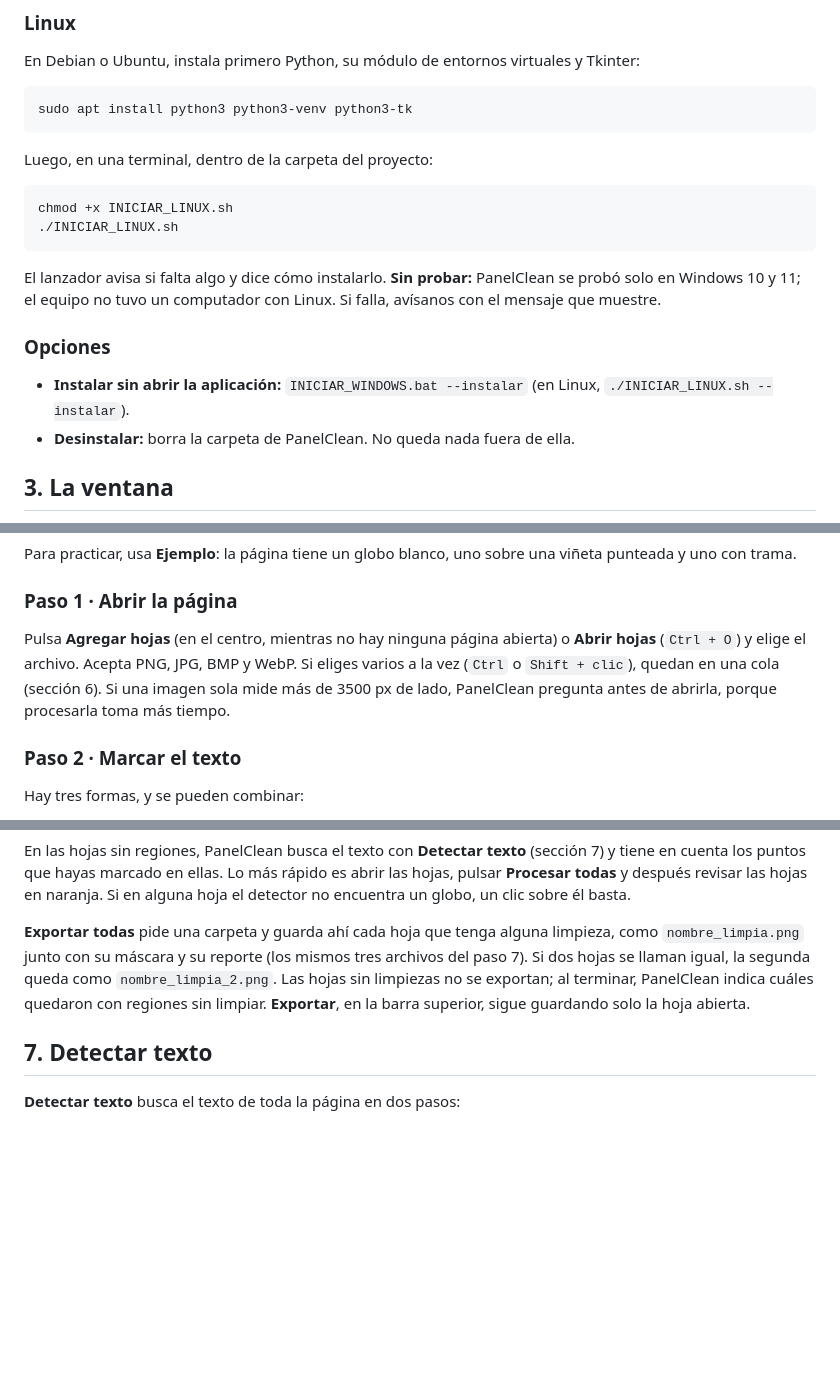
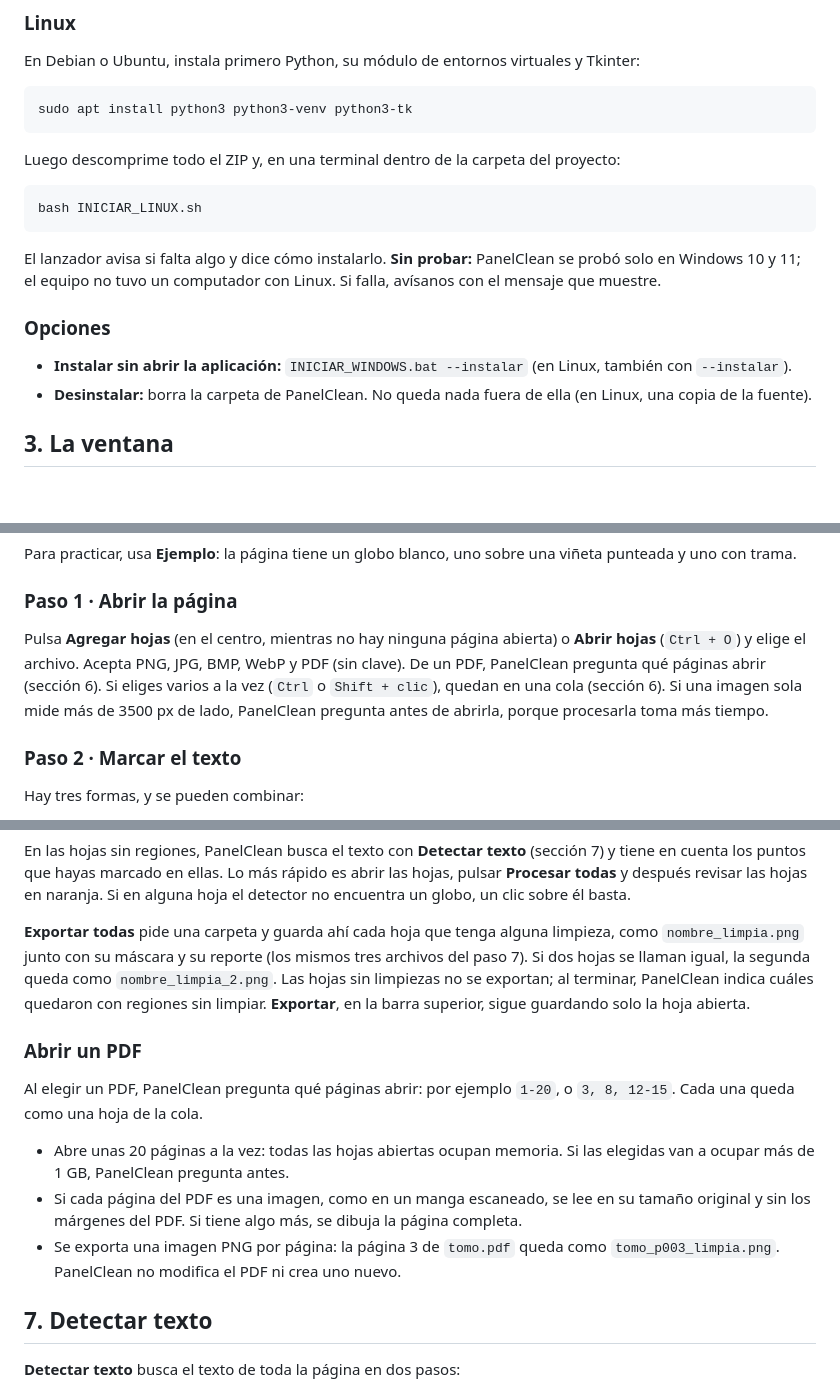
Before and after one commit to Tecktomi/PanelClean, a Markdown page: MANUAL.md, 3 parts joined by grey strips. Drawn GitHub-style; blank space fills up the shorter version.

````diff
--- a/MANUAL.md
+++ b/MANUAL.md
@@ -54,19 +54,18 @@ En Debian o Ubuntu, instala primero Python, su módulo de entornos virtuales y T
 sudo apt install python3 python3-venv python3-tk
 ```
 
-Luego, en una terminal, dentro de la carpeta del proyecto:
+Luego descomprime todo el ZIP y, en una terminal dentro de la carpeta del proyecto:
 
 ```bash
-chmod +x INICIAR_LINUX.sh
-./INICIAR_LINUX.sh
+bash INICIAR_LINUX.sh
 ```
 
 El lanzador avisa si falta algo y dice cómo instalarlo. **Sin probar:** PanelClean se probó solo en Windows 10 y 11; el equipo no tuvo un computador con Linux. Si falla, avísanos con el mensaje que muestre.
 
 ### Opciones
 
-- **Instalar sin abrir la aplicación:** `INICIAR_WINDOWS.bat --instalar` (en Linux, `./INICIAR_LINUX.sh --instalar`).
-- **Desinstalar:** borra la carpeta de PanelClean. No queda nada fuera de ella.
+- **Instalar sin abrir la aplicación:** `INICIAR_WINDOWS.bat --instalar` (en Linux, también con `--instalar`).
+- **Desinstalar:** borra la carpeta de PanelClean. No queda nada fuera de ella (en Linux, una copia de la fuente).
 
 ## 3. La ventana
 
@@ -93,7 +92,7 @@ Para practicar, usa **Ejemplo**: la página tiene un globo blanco, uno sobre una
 
 ### Paso 1 · Abrir la página
 
-Pulsa **Agregar hojas** (en el centro, mientras no hay ninguna página abierta) o **Abrir hojas** (`Ctrl + O`) y elige el archivo. Acepta PNG, JPG, BMP y WebP. Si eliges varios a la vez (`Ctrl` o `Shift + clic`), quedan en una cola (sección 6). Si una imagen sola mide más de 3500 px de lado, PanelClean pregunta antes de abrirla, porque procesarla toma más tiempo.
+Pulsa **Agregar hojas** (en el centro, mientras no hay ninguna página abierta) o **Abrir hojas** (`Ctrl + O`) y elige el archivo. Acepta PNG, JPG, BMP, WebP y PDF (sin clave). De un PDF, PanelClean pregunta qué páginas abrir (sección 6). Si eliges varios a la vez (`Ctrl` o `Shift + clic`), quedan en una cola (sección 6). Si una imagen sola mide más de 3500 px de lado, PanelClean pregunta antes de abrirla, porque procesarla toma más tiempo.
 
 ### Paso 2 · Marcar el texto
 
@@ -206,6 +205,14 @@ En las hojas sin regiones, PanelClean busca el texto con **Detectar texto** (sec
 
 **Exportar todas** pide una carpeta y guarda ahí cada hoja que tenga alguna limpieza, como `nombre_limpia.png` junto con su máscara y su reporte (los mismos tres archivos del paso 7). Si dos hojas se llaman igual, la segunda queda como `nombre_limpia_2.png`. Las hojas sin limpiezas no se exportan; al terminar, PanelClean indica cuáles quedaron con regiones sin limpiar. **Exportar**, en la barra superior, sigue guardando solo la hoja abierta.
 
+### Abrir un PDF
+
+Al elegir un PDF, PanelClean pregunta qué páginas abrir: por ejemplo `1-20`, o `3, 8, 12-15`. Cada una queda como una hoja de la cola.
+
+- Abre unas 20 páginas a la vez: todas las hojas abiertas ocupan memoria. Si las elegidas van a ocupar más de 1 GB, PanelClean pregunta antes.
+- Si cada página del PDF es una imagen, como en un manga escaneado, se lee en su tamaño original y sin los márgenes del PDF. Si tiene algo más, se dibuja la página completa.
+- Se exporta una imagen PNG por página: la página 3 de `tomo.pdf` queda como `tomo_p003_limpia.png`. PanelClean no modifica el PDF ni crea uno nuevo.
+
 ## 7. Detectar texto
 
 **Detectar texto** busca el texto de toda la página en dos pasos:
````
Also changed, not shown: other parts of MANUAL.md (+8 -5 lines), README.md (+8 -7 lines), evaluacion/README.md (+2 -2 lines), docs/manual/marcar.png, 1 other file.
